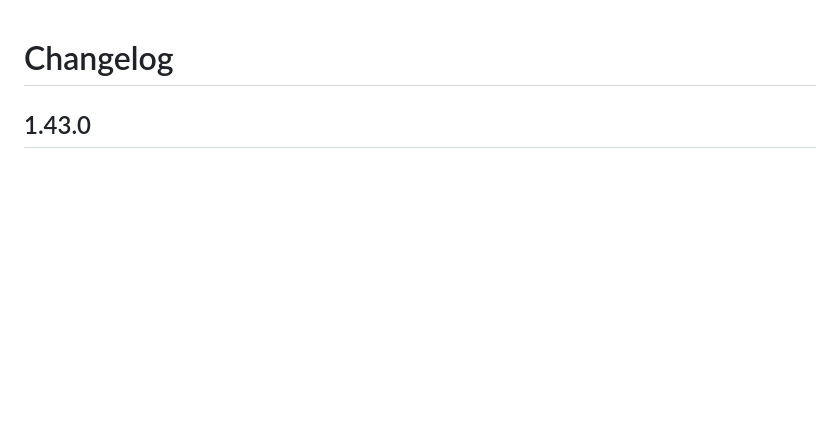
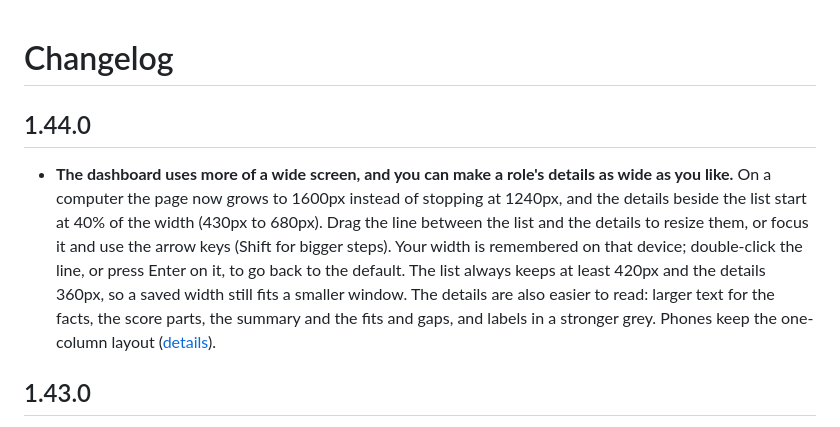
Before and after one commit to khubli/axia, a Markdown page: CHANGELOG.md, the part around the change. GitHub-like rendering; blank space fills up the shorter version.

```diff
--- a/CHANGELOG.md
+++ b/CHANGELOG.md
@@ -1,4 +1,8 @@
 # Changelog
+
+## 1.44.0
+
+- **The dashboard uses more of a wide screen, and you can make a role's details as wide as you like.** On a computer the page now grows to 1600px instead of stopping at 1240px, and the details beside the list start at 40% of the width (430px to 680px). Drag the line between the list and the details to resize them, or focus it and use the arrow keys (Shift for bigger steps). Your width is remembered on that device; double-click the line, or press Enter on it, to go back to the default. The list always keeps at least 420px and the details 360px, so a saved width still fits a smaller window. The details are also easier to read: larger text for the facts, the score parts, the summary and the fits and gaps, and labels in a stronger grey. Phones keep the one-column layout ([details](docs/how-it-works.md#6-publish)).
 
 ## 1.43.0
 
```
Also changed, not shown: README.md (+1 -1 lines), docs/how-it-works.md (+1 -1 lines), docs/screenshots/desktop.png, docs/screenshots/phone-dark.png, 4 other files.
